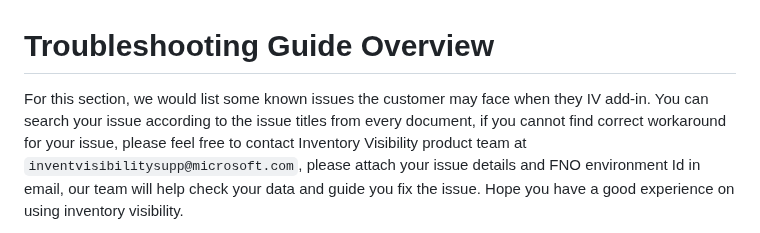
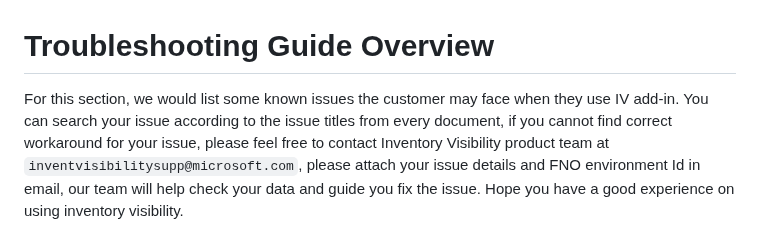
Before and after one commit to microsoft/Inventory-Visibility-Add-in-Examples, a Markdown page: Troubleshooting Guide/Troubleshooting Guide Overview.md, the part around the change. GitHub-like rendering.

````diff
--- a/Troubleshooting Guide/Troubleshooting Guide Overview.md
+++ b/Troubleshooting Guide/Troubleshooting Guide Overview.md
@@ -1,6 +1,6 @@
 # Troubleshooting Guide Overview
 
-For this section, we would list some known issues the customer may face when they IV add-in.
+For this section, we would list some known issues the customer may face when they use IV add-in.
 You can search your issue according to the issue titles from every document, if you cannot find correct workaround for your issue, please feel free to contact Inventory Visibility product team at ```inventvisibilitysupp@microsoft.com```, please attach your issue details and FNO environment Id in email, our team will help check your data and guide you fix the issue. Hope you have a good experience on using inventory visibility.
 
 Below issues are the known ones which have provided workaround:
````
Also changed, not shown: Troubleshooting Guide/On hand quantity discrepancy between FNO and IV add-in.md (+5 -2 lines), Troubleshooting Guide/media/to-be-posted-records.png (added).
